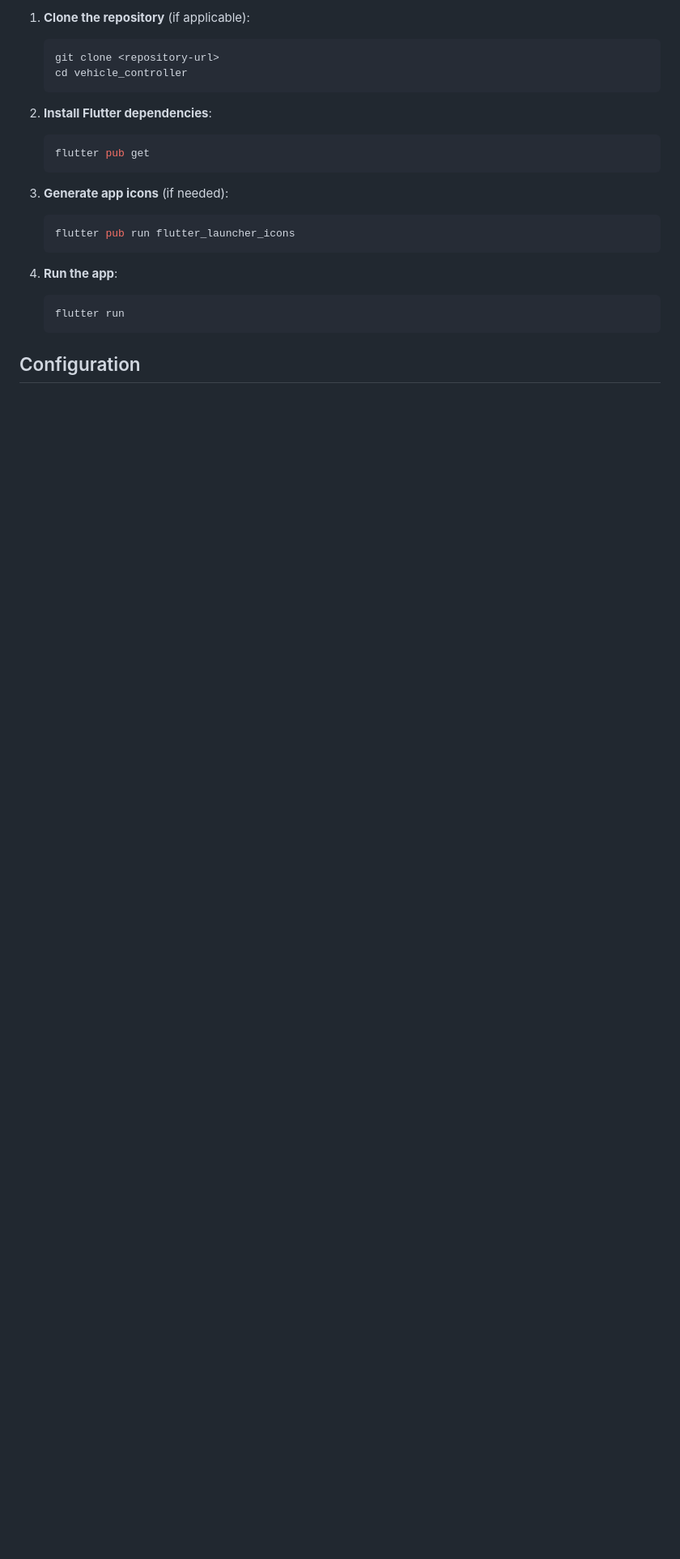
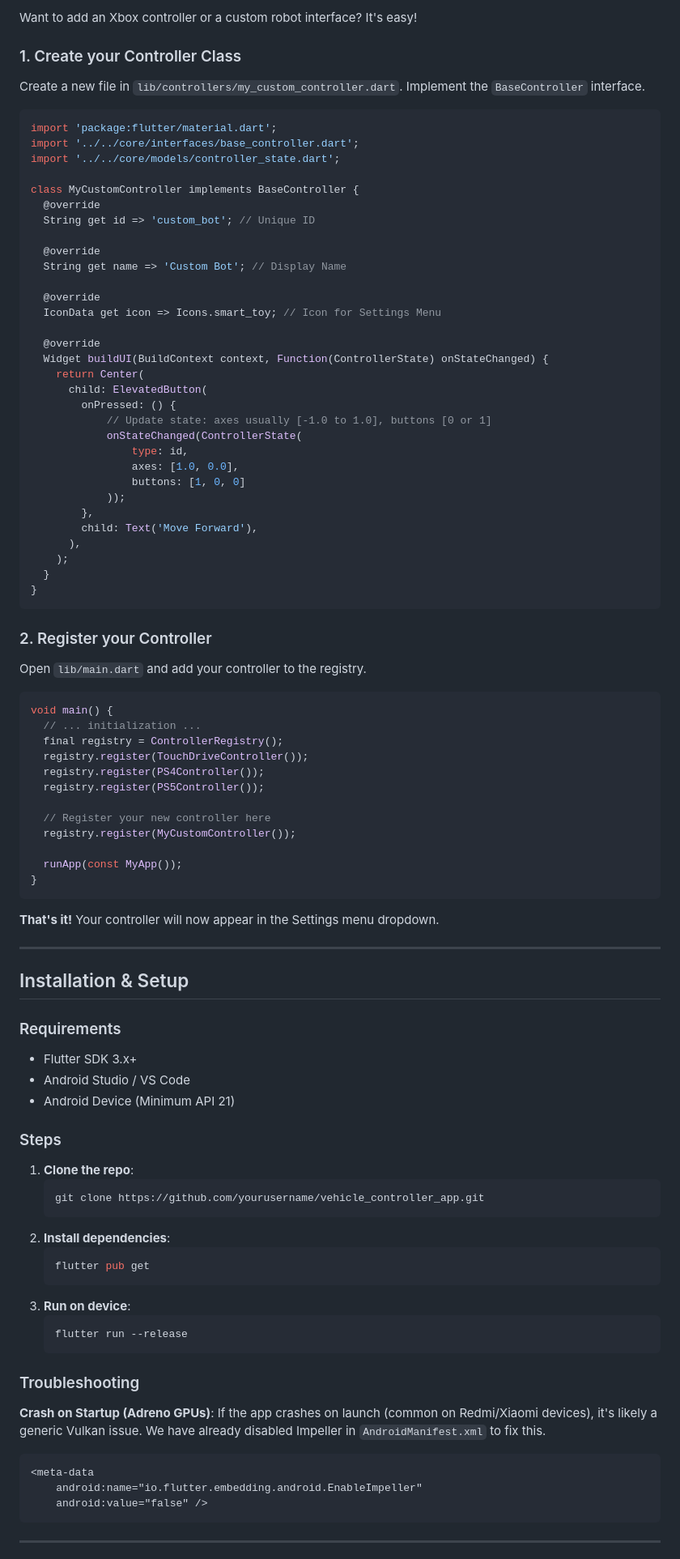
Before and after one commit to Muhammad0312/vehicle-controller-app, a Markdown page: README.md, the part around one of its changes. Shown at 81% size. GitHub-like rendering; blank space fills up the shorter version.

````diff
--- a/README.md
+++ b/README.md
@@ -44,24 +63,94 @@ A professional Flutter mobile application for vehicle control with real-time TCP
 
-1. **Clone the repository** (if applicable):
+Want to add an Xbox controller or a custom robot interface? It's easy!
+
+### 1. Create your Controller Class
+Create a new file in `lib/controllers/my_custom_controller.dart`. Implement the `BaseController` interface.
+
+```dart
+import 'package:flutter/material.dart';
+import '../../core/interfaces/base_controller.dart';
+import '../../core/models/controller_state.dart';
+
+class MyCustomController implements BaseController {
+  @override
+  String get id => 'custom_bot'; // Unique ID
+
+  @override
+  String get name => 'Custom Bot'; // Display Name
+
+  @override
+  IconData get icon => Icons.smart_toy; // Icon for Settings Menu
+
+  @override
+  Widget buildUI(BuildContext context, Function(ControllerState) onStateChanged) {
+    return Center(
+      child: ElevatedButton(
+        onPressed: () {
+            // Update state: axes usually [-1.0 to 1.0], buttons [0 or 1]
+            onStateChanged(ControllerState(
+                type: id,
+                axes: [1.0, 0.0],
+                buttons: [1, 0, 0]
+            ));
+        },
+        child: Text('Move Forward'),
+      ),
+    );
+  }
+}
+```
+
+### 2. Register your Controller
+Open `lib/main.dart` and add your controller to the registry.
+
+```dart
+void main() {
+  // ... initialization ...
+  final registry = ControllerRegistry();
+  registry.register(TouchDriveController());
+  registry.register(PS4Controller());
+  registry.register(PS5Controller());
+
+  // Register your new controller here
+  registry.register(MyCustomController());
+
+  runApp(const MyApp());
+}
+```
+
+**That's it!** Your controller will now appear in the Settings menu dropdown.
+
+---
+
+## Installation & Setup
+
+### Requirements
+- Flutter SDK 3.x+
+- Android Studio / VS Code
+- Android Device (Minimum API 21)
+
+### Steps
+1. **Clone the repo**:
    ```bash
-   git clone <repository-url>
-   cd vehicle_controller
+   git clone https://github.com/yourusername/vehicle_controller_app.git
    ```
-
-2. **Install Flutter dependencies**:
+2. **Install dependencies**:
    ```bash
    flutter pub get
    ```
-
-3. **Generate app icons** (if needed):
+3. **Run on device**:
    ```bash
-   flutter pub run flutter_launcher_icons
+   flutter run --release
    ```
 
-4. **Run the app**:
-   ```bash
-   flutter run
-   ```
+### Troubleshooting
+**Crash on Startup (Adreno GPUs)**:
+If the app crashes on launch (common on Redmi/Xiaomi devices), it's likely a generic Vulkan issue. We have already disabled Impeller in `AndroidManifest.xml` to fix this.
+```xml
+<meta-data
+    android:name="io.flutter.embedding.android.EnableImpeller"
+    android:value="false" />
+```
 
-## Configuration
+---
 
````
Also changed, not shown: other parts of README.md (+58 -194 lines).
